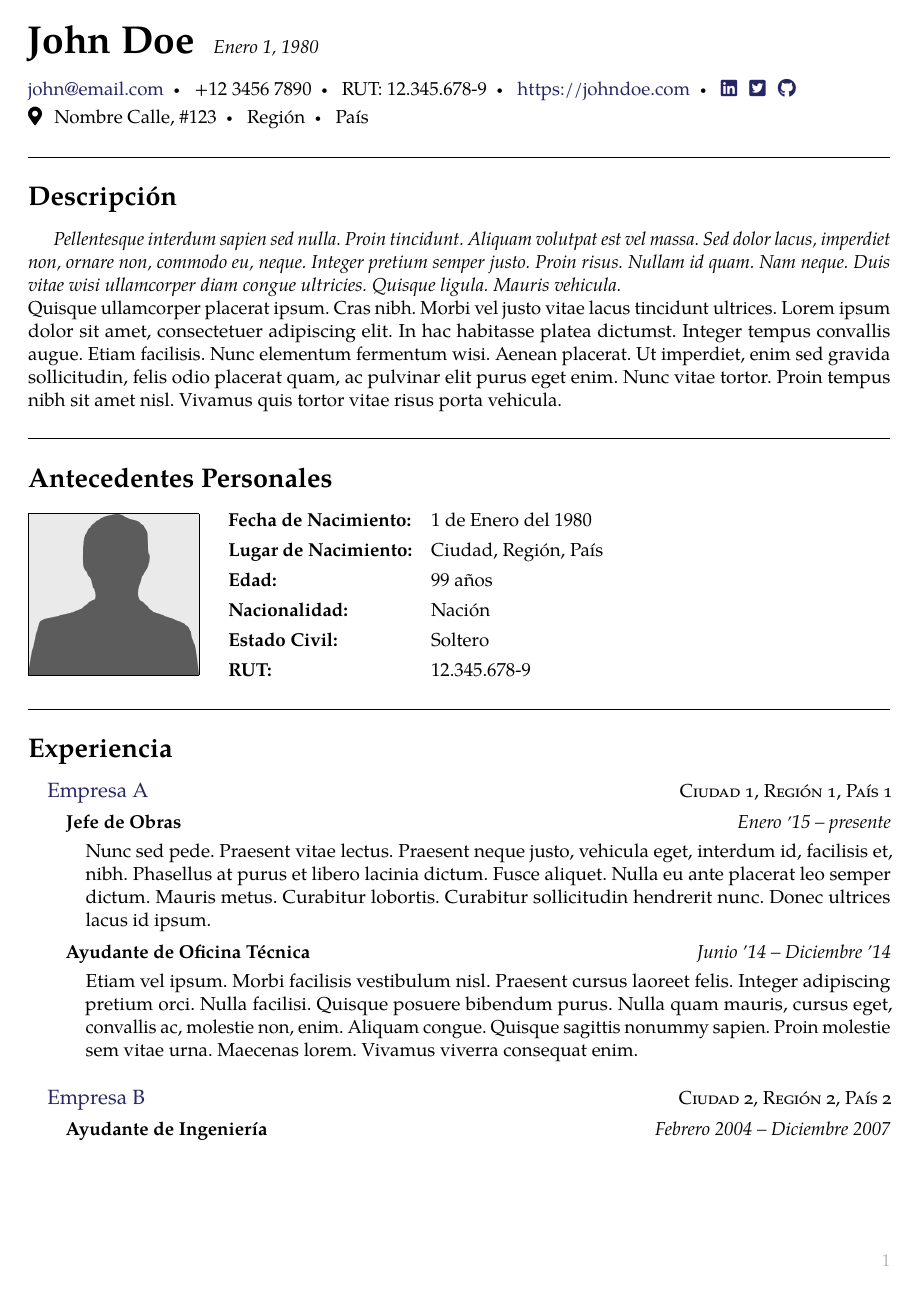
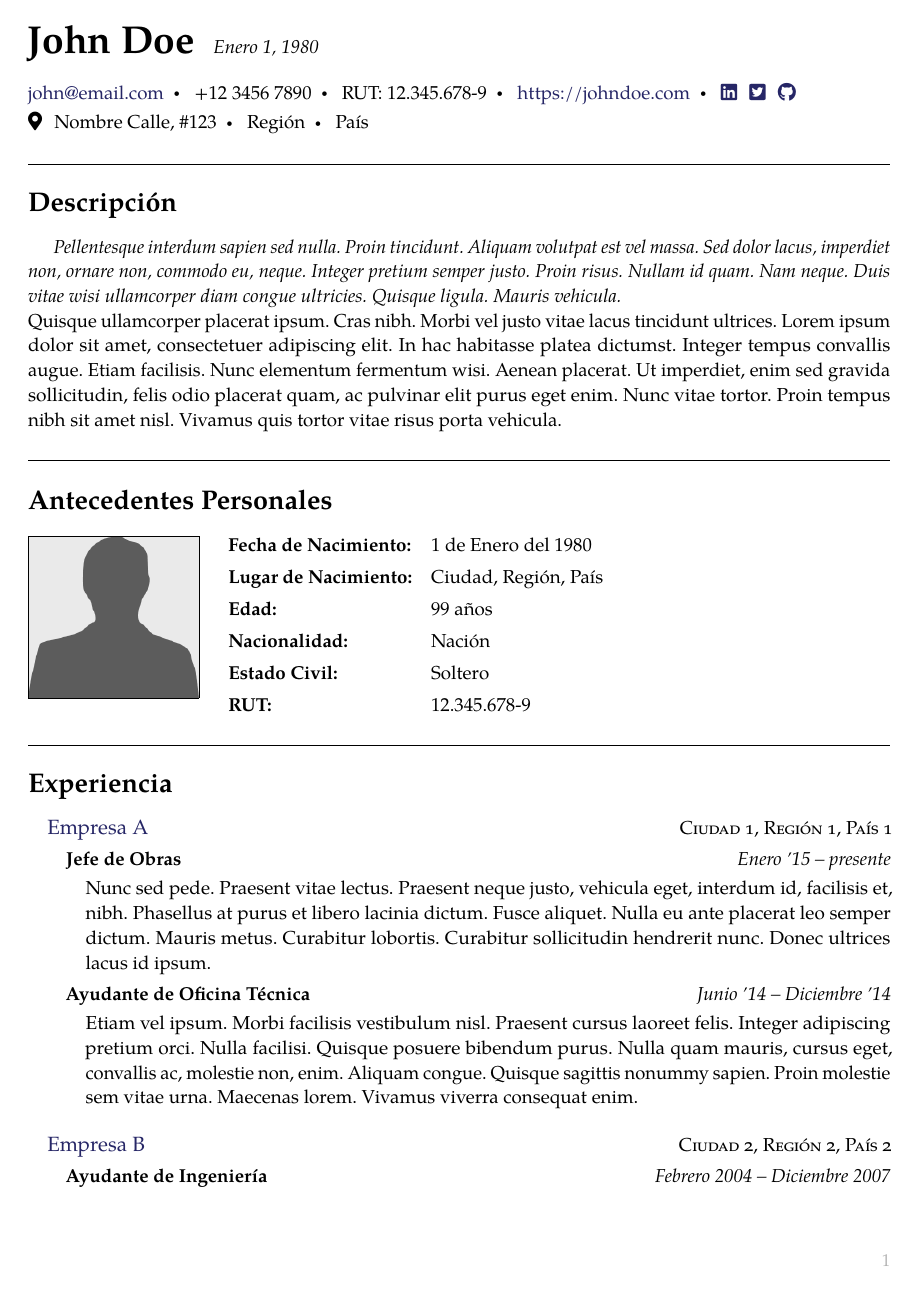
Before and after one commit to Template-Latex/Professional-CV, a LaTeX CV (cv.tex, which reads template.tex, template_config.tex): page 1 of 2. Compiled offline with pdfLaTeX; a missing font is replaced by an installed copy or a similar font; a LaTeX package or settings file that is missing is left out.

Commit message:
Version 3.3.0-2

```diff
--- a/template.tex
+++ b/template.tex
@@ -1528,8 +1528,8 @@
 		Template.License.Web={https://opensource.org/licenses/MIT/},
 		Template.Name={Professional-CV},
 		Template.Type={Normal},
-		Template.Version.Dev={3.3.0-1},
-		Template.Version.Hash={EABB3148FE2AC0249762D50ED992FB75},
+		Template.Version.Dev={3.3.0-2},
+		Template.Version.Hash={49282BF4D5C71646909CD9CF27CA04F5},
 		Template.Version.Release={3.3.0},
 		Template.Web.Dev={https://github.com/Template-Latex/Professional-CV/},
 		Template.Web.Manual={https://latex.ppizarror.com/Professional-CV/}
--- a/template_config.tex
+++ b/template_config.tex
@@ -11,7 +11,7 @@
 
 % CONFIGURACIONES GENERALES
 \def\documentfontsize {11}        % Tamaño de la fuente del documento [pt]
-\def\documentinterline {1.025}    % Interlineado del documento defecto [factor]
+\def\documentinterline {1.1}      % Interlineado del documento defecto [factor]
 \def\fontdocument {default}       % Tipografía base, ver soportadas en manual
 \def\fonttypewriter {cmodern}     % Tipografía de \texttt, ver manual
 \def\fonturl {same}               % Tipo de fuente url {tt,sf,rm,same}
```
Also changed, not shown: src/config.tex (+1 -1 lines), src/initconf.tex (+2 -2 lines).
